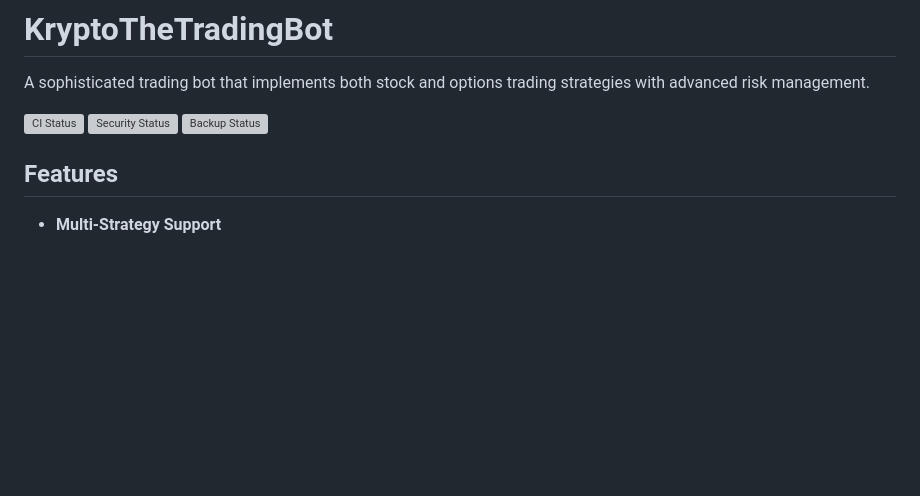
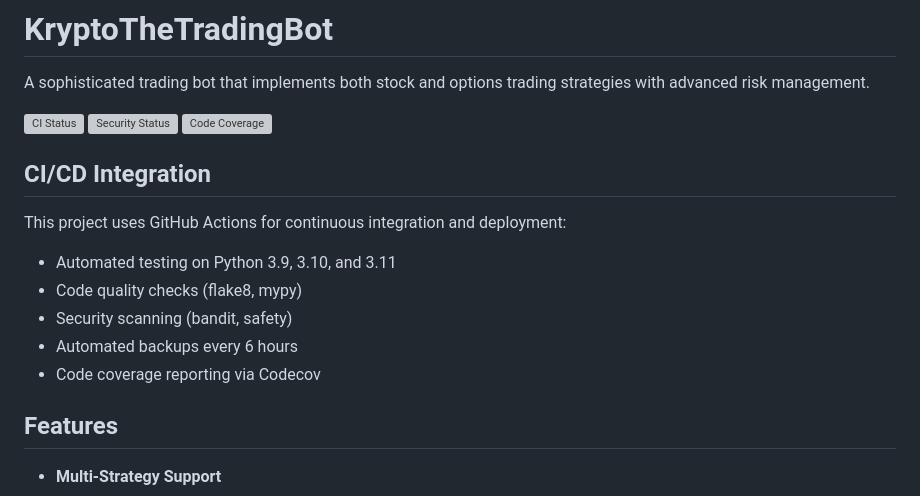
Before and after one commit to mjcascio/KryptoTheTradingBot, a Markdown page: README.md, the part around the change. GitHub-like rendering; blank space fills up the shorter version; grey boxes are pictures that could not be loaded.

Commit message:
docs: Add CI/CD status badges and integration documentation

```diff
--- a/README.md
+++ b/README.md
@@ -4,7 +4,16 @@ A sophisticated trading bot that implements both stock and options trading strat
 
 ![CI Status](https://github.com/mjcascio/KryptoTheTradingBot/workflows/KryptoBot%20CI/badge.svg)
 ![Security Status](https://github.com/mjcascio/KryptoTheTradingBot/workflows/Security%20Tests/badge.svg)
-![Backup Status](https://github.com/mjcascio/KryptoTheTradingBot/workflows/Automated%20Backup/badge.svg)
+[![Code Coverage](https://codecov.io/gh/mjcascio/KryptoTheTradingBot/branch/main/graph/badge.svg)](https://codecov.io/gh/mjcascio/KryptoTheTradingBot)
+
+## CI/CD Integration
+
+This project uses GitHub Actions for continuous integration and deployment:
+- Automated testing on Python 3.9, 3.10, and 3.11
+- Code quality checks (flake8, mypy)
+- Security scanning (bandit, safety)
+- Automated backups every 6 hours
+- Code coverage reporting via Codecov
 
 ## Features
 
```
